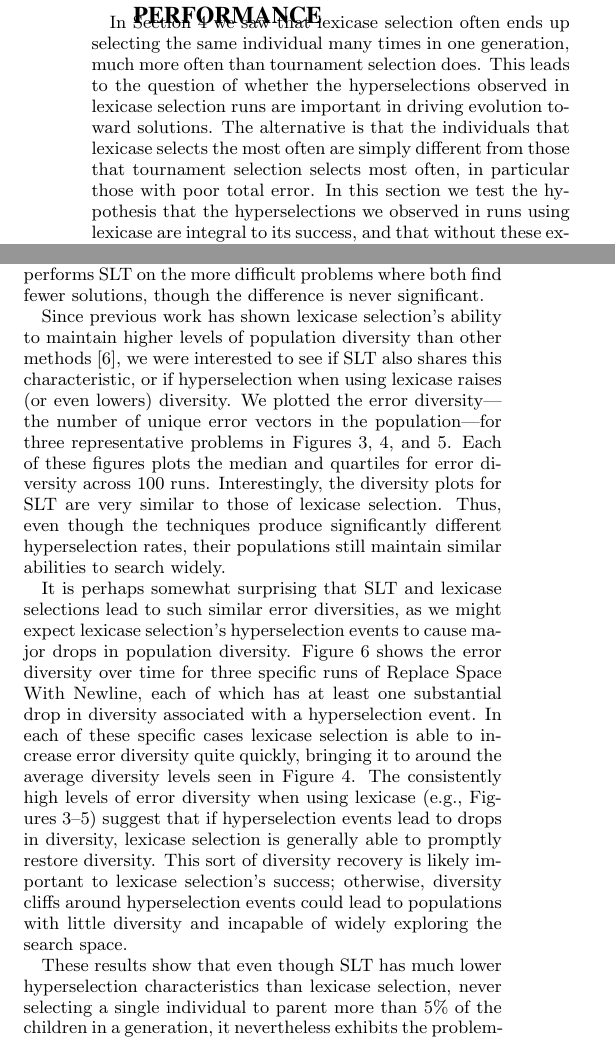
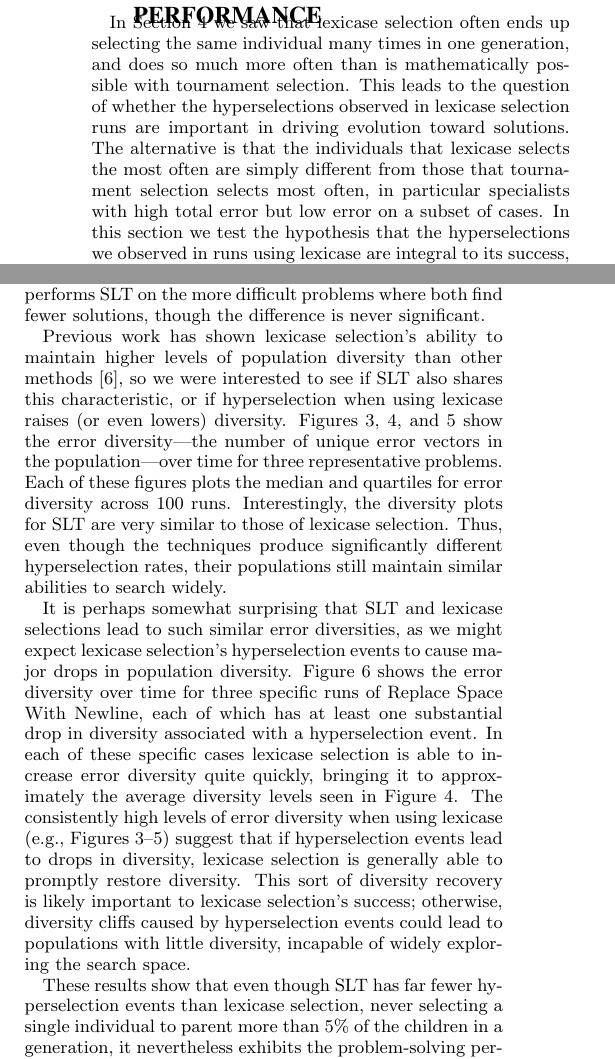
Before and after one commit to NicMcPhee/lexicase-hyper-selection-GECCO16, a LaTeX paper (paper/hyperselection.tex): two parts of the columns of pages 5 and 6 of 8, joined at a grey line, cut so that both start at the same text. Compiled offline with pdfLaTeX.

Commit message:
Nic's final edits for Section 5.

```diff
--- a/paper/hyperselection.tex
+++ b/paper/hyperselection.tex
@@ -445,13 +445,13 @@ This raises important questions: can we attribute lexicase selection's success t
 \section{Hyperselection and Lexicase\\Performance}
 \label{section:HyperSelectionandLexicasePerformance}
 
-In Section~\ref{section:experiments} we saw that lexicase selection often ends up selecting the same individual many times in one generation, much more often than tournament selection does. This leads to the question of whether the hyperselections observed in lexicase selection runs are important in driving evolution toward solutions. %, or if they are simply a side effect of lexicase's algorithm.
-The alternative is that the individuals that lexicase selects the most often are simply different from those that tournament selection selects most often, in particular those with poor total error. In this section we test the hypothesis that the hyperselections we observed in runs using lexicase are integral to its success, and that without these extreme exploitative events, lexicase selection would perform significantly worse than it does with them.
+In Section~\ref{section:experiments} we saw that lexicase selection often ends up selecting the same individual many times in one generation, and does so much more often than is mathematically possible with tournament selection. This leads to the question of whether the hyperselections observed in lexicase selection runs are important in driving evolution toward solutions. %, or if they are simply a side effect of lexicase's algorithm.
+The alternative is that the individuals that lexicase selects the most often are simply different from those that tournament selection selects most often, in particular specialists with high total error but low error on a subset of cases. In this section we test the hypothesis that the hyperselections we observed in runs using lexicase are integral to its success, and that without these extreme exploitative events, lexicase selection would perform significantly worse than it does with them.
 
-To test this hypothesis, we designed a new parent selection algorithm that selects the same individuals most often that lexicase does, but has hyperselection characteristics much closer to tournament selection. The new algorithm, \definition{sampled lexicase-tournament selection} (SLT), starts by sampling the population, which only happens once per generation before selecting any parents. We sample $k$ individuals from the population by running the lexicase selection algorithm and tracking how often each individual is selected. In this work we set $k = 2P$, where $P$ is the population size (set to 1000 in our runs), guaranteeing at least as many samples as the number of parents that will be selected in that generation.\footnote{We observe around 1700 parent selections per generation on average, which varies since we randomly select genetic operators, and some operators require one parent where others require two. This means that at most, 2000 parents could be selected in a generation.} We then use the number of samples each individual received to rank the population from best (most samples) to worst (least samples). Next, every time we need to select a parent, we conduct a tournament, where the winner of the tournament is based on the lexicase-sampled ranking instead of total error. In this experiment we used size 7 tournaments, just like we did with tournament selection in our experiments.
+To test this hypothesis, we designed a new parent selection algorithm that focuses its selections on the same individuals that lexicase does, but has hyperselection characteristics much closer to those of tournament selection. The new algorithm, \definition{sampled lexicase-tournament selection} (SLT), starts by sampling the population, which only happens once per generation before selecting any parents. We sample $k$ individuals from the population by running the lexicase selection algorithm and tracking how often each individual is selected. In this work we set $k = 2P$, where $P$ is the population size (1000 in our runs), guaranteeing at least as many samples as the number of parent selections in that generation.\footnote{We observe around 1700 parent selections per generation on average. This, however, varies since we randomly select genetic operators, and some operators require one parent where others require two. This means that, at most, 2000 parents could be selected in a generation.} We then use the number of samples each individual received to rank the population from best (most samples) to worst (least samples). Next, every time we need to select a parent, we conduct a tournament, where the winner of the tournament is based on the lexicase-sampled ranking instead of total error. In this experiment we used size 7 tournaments, just like we did with tournament selection in our experiments.
 
 SLT can be seen as a variation of tournament selection in which fitness is based on lexicase sampling instead of total error.
-SLT gives the highest probabilities of selection to those individuals that lexicase would select the most often in the population. But, since it uses tournaments for selection, its probability of selecting the individual ranked $i$ in the lexicase-sampled ranking will be same as in tournament selection, as given in Equation~\ref{tourneyProbEquation}. Therefore, we would expect the hyperselection characteristics of SLT to mirror those of tournament selection, and differ only when the two behave differently with respect to tied individuals in the rankings, especially ties amongst the best individuals. To be clear, we developed SLT not because we believe it could be a useful parent selection method, but instead because it will allow us to test the hypothesis that hyperselection events are critical to lexicase selection's improved performance over tournament selection.
+SLT gives the highest probabilities of selection to those individuals that lexicase would select the most often in the population. Since it uses tournaments for selection, however, its probability of selecting the individual ranked $i$ in the lexicase-sampled ranking will be same as in tournament selection, as given in Equation~\ref{tourneyProbEquation}. We would, therefore, expect the hyperselection characteristics of SLT to mirror those of tournament selection, and differ only when the two behave differently with respect to tied individuals in the rankings, especially ties amongst the best individuals. To be clear, we developed SLT not because we believe it could be a useful parent selection method, but instead because it will allow us to test the hypothesis that hyperselection events are critical to lexicase selection's improved performance over tournament selection.
 
 We conducted 100 runs of PushGP using SLT on the same 9 benchmark problems; the hyperselection results for SLT are also included in Table~\ref{table:slt-hyperselection}. The first thing to note is that SLT has higher hyperselection at the 1\% level than tournament selection. Theoretically, we would expect SLT to behave similarly to tournament selection if neither had ties in rank within the population. We believe the differences we see here are a product of ties in total error when using tournament selection, especially near the top of the rankings. The relative consistency of SLT's 1\%-level hyperselection likely comes from the fact that it rarely had large numbers of tied individuals near the top of the rankings.
 
@@ -486,9 +486,9 @@ X-Word Lines               & \underline{8}        & 0          & 4   \\
 Since we have shown that SLT has similar hyperselection characteristics to tournament selection, let us now examine its performance results in these runs, which we present in Table~\ref{table:slt-results}. Across these 9 problems, SLT shows very similar performance to lexicase selection, and better performance than tournament selection on every problem. Both SLT and lexicase found at least one solution on each of the 9 problems, where tournament selection only found solutions to 6 of the problems. Comparing these methods using a chi-square test with the Holm correction, SLT never has a significantly different success rate compared to lexicase selection. SLT is significantly better than tournament selection on 5 of the 7 problems on which lexicase is, and is additionally significantly better on one other problem.
  SLT seems to slightly outperform lexicase selection on the easier problems where both find more solutions, and lexicase selection slightly outperforms SLT on the more difficult problems where both find fewer solutions, though the difference is never significant.
 
-Since previous work has shown lexicase selection's ability to maintain higher levels of population diversity than other methods~\cite{Helmuth:2015:GPTP}, we were interested to see if SLT also shares this characteristic, or if hyperselection when using lexicase raises (or even lowers) diversity. We plotted the error diversity---the number of unique error vectors in the population---for three representative problems in Figures \ref{fig:dl-div}, \ref{fig:rswn-div}, and \ref{fig:syllables-div}. Each of these figures plots the median and quartiles for error diversity across 100 runs. Interestingly, the diversity plots for SLT are very similar to those of lexicase selection. Thus, even though the techniques produce significantly different hyperselection rates, their populations still maintain similar abilities to search widely.
+Previous work has shown lexicase selection's ability to maintain higher levels of population diversity than other methods~\cite{Helmuth:2015:GPTP}, so we were interested to see if SLT also shares this characteristic, or if hyperselection when using lexicase raises (or even lowers) diversity. Figures \ref{fig:dl-div}, \ref{fig:rswn-div}, and \ref{fig:syllables-div} show the error diversity---the number of unique error vectors in the population---over time for three representative problems. Each of these figures plots the median and quartiles for error diversity across 100 runs. Interestingly, the diversity plots for SLT are very similar to those of lexicase selection. Thus, even though the techniques produce significantly different hyperselection rates, their populations still maintain similar abilities to search widely.
 
-It is perhaps somewhat surprising that SLT and lexicase selections lead to such similar error diversities, as we might expect lexicase selection's hyperselection events to cause major drops in population diversity. Figure~\ref{fig:rswnBounceback} shows the error diversity over time for three specific runs of Replace Space With Newline, each of which has at least one substantial drop in diversity associated with a hyperselection event. In each of these specific cases lexicase selection is able to increase error diversity quite quickly, bringing it to around the average diversity levels seen in Figure~\ref{fig:rswn-div}. The consistently high levels of error diversity when using lexicase (e.g., Figures~\ref{fig:dl-div}--\ref{fig:syllables-div}) suggest that if hyperselection events lead to drops in diversity, lexicase selection is generally able to promptly restore diversity. This sort of diversity recovery is likely important to lexicase selection's success; otherwise, diversity cliffs around hyperselection events could lead to populations with little diversity and incapable of widely exploring the search space.
+It is perhaps somewhat surprising that SLT and lexicase selections lead to such similar error diversities, as we might expect lexicase selection's hyperselection events to cause major drops in population diversity. Figure~\ref{fig:rswnBounceback} shows the error diversity over time for three specific runs of Replace Space With Newline, each of which has at least one substantial drop in diversity associated with a hyperselection event. In each of these specific cases lexicase selection is able to increase error diversity quite quickly, bringing it to approximately the average diversity levels seen in Figure~\ref{fig:rswn-div}. The consistently high levels of error diversity when using lexicase (e.g., Figures~\ref{fig:dl-div}--\ref{fig:syllables-div}) suggest that if hyperselection events lead to drops in diversity, lexicase selection is generally able to promptly restore diversity. This sort of diversity recovery is likely important to lexicase selection's success; otherwise, diversity cliffs caused by hyperselection events could lead to populations with little diversity, incapable of widely exploring the search space.
 
 \begin{figure}[t] %[t] sets the image at the top of the page; t = top, b = bottom, h = here%
 \centering
@@ -518,5 +518,5 @@ It is perhaps somewhat surprising that SLT and lexicase selections lead to such
 	\label{fig:rswnBounceback}
 \end{figure}
 
-These results show that even though SLT has much lower hyperselection characteristics than lexicase selection, never selecting a single individual to parent more than 5\% of the children in a generation, it nevertheless exhibits the problem-solving performance and diversity levels shown by lexicase selection. These results give strong evidence against the hypothesis that lexicase selection's increased exploitation of hyperselected individuals is necessary for its ability to outperform tournament selection. Instead, this suggests that it is more important \textit{which} individuals lexicase selection selects most often, which it has in common with SLT but not tournament selection.
+These results show that even though SLT has far fewer hyperselection events than lexicase selection, never selecting a single individual to parent more than 5\% of the children in a generation, it nevertheless exhibits the problem-solving performance and diversity levels shown by lexicase selection. These results give strong evidence against the hypothesis that lexicase selection's increased exploitation of hyperselected individuals is necessary for its ability to outperform tournament selection. Instead, this suggests that it is more important \textit{which} individuals lexicase selection selects most often, which it has in common with SLT but not tournament selection.
 
```
Also changed, not shown: paper/hyperselection.tex (4 more changed lines).
